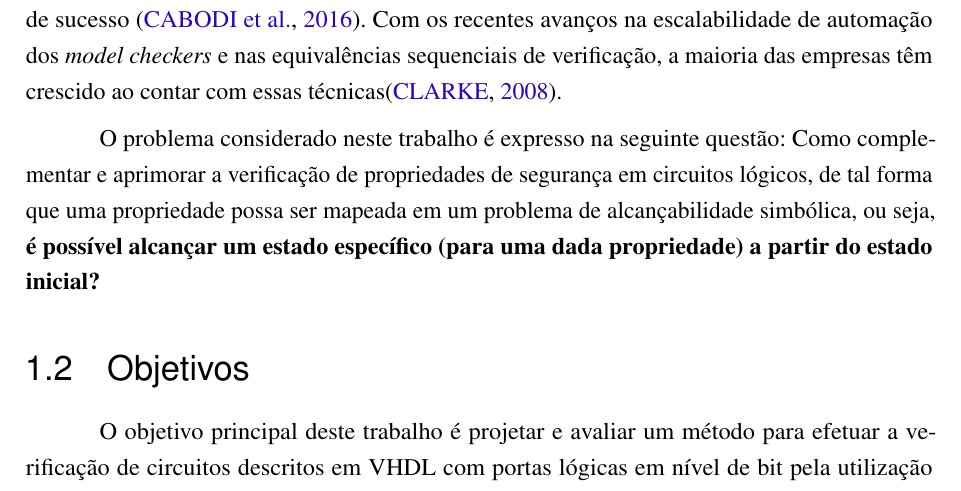
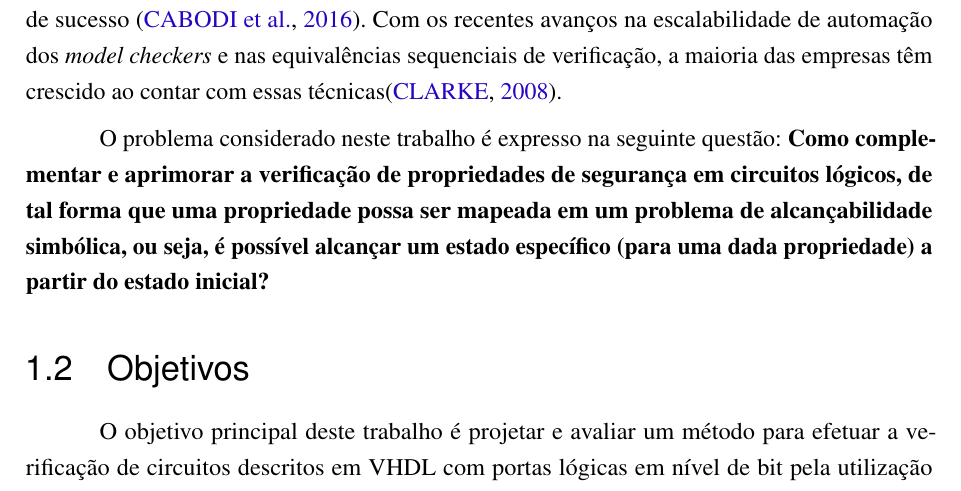
Before and after one commit to Kevinaires/Monografia---Kevin, a LaTeX thesis (main.tex, which reads Sections/Introducao.tex): part of page 14 of 66, cut so that both start at the same text. Compiled offline with pdfLaTeX.

Commit message:
Minor changes on Chap. 1
Signed-off-by: Herbert Rocha <herberthb12@gmail.com>

```diff
--- a/Sections/Introducao.tex
+++ b/Sections/Introducao.tex
@@ -39,7 +39,7 @@ O avanço da tecnologia, principalmente nas áreas de design e fabricação de e
 
 Por esta razão, a utilização de métodos formais tornou-se uma abordagem atraente para superar as limitações inerentes à validação baseada em simulação. Portanto, a maioria das empresas de semicondutores têm investigado a sua aplicabilidade. Escolhas individuais de métodos, ferramentas e áreas de aplicação das empresas têm variado, assim como o seu nível de sucesso~\cite{cabodi2016hardware}. Com os recentes avanços na escalabilidade de automação dos \textit{model checkers} e nas equivalências sequenciais de verificação, a maioria das empresas têm crescido ao contar com essas técnicas\cite{clarke2008birth}.
 
-O problema considerado neste trabalho é expresso na seguinte questão: Como complementar e aprimorar a verificação de propriedades de segurança em circuitos lógicos, de tal forma que uma propriedade possa ser mapeada em um problema de alcançabilidade simbólica, ou seja, \textbf{é possível alcançar um estado específico (para uma dada propriedade) a partir do estado inicial?}
+O problema considerado neste trabalho é expresso na seguinte questão: \textbf{Como complementar e aprimorar a verificação de propriedades de segurança em circuitos lógicos, de tal forma que uma propriedade possa ser mapeada em um problema de alcançabilidade simbólica, ou seja, é possível alcançar um estado específico (para uma dada propriedade) a partir do estado inicial?}
 
 %===========================================================
 %OBJETIVOS GERAIS E ESPECIFICOS
```
